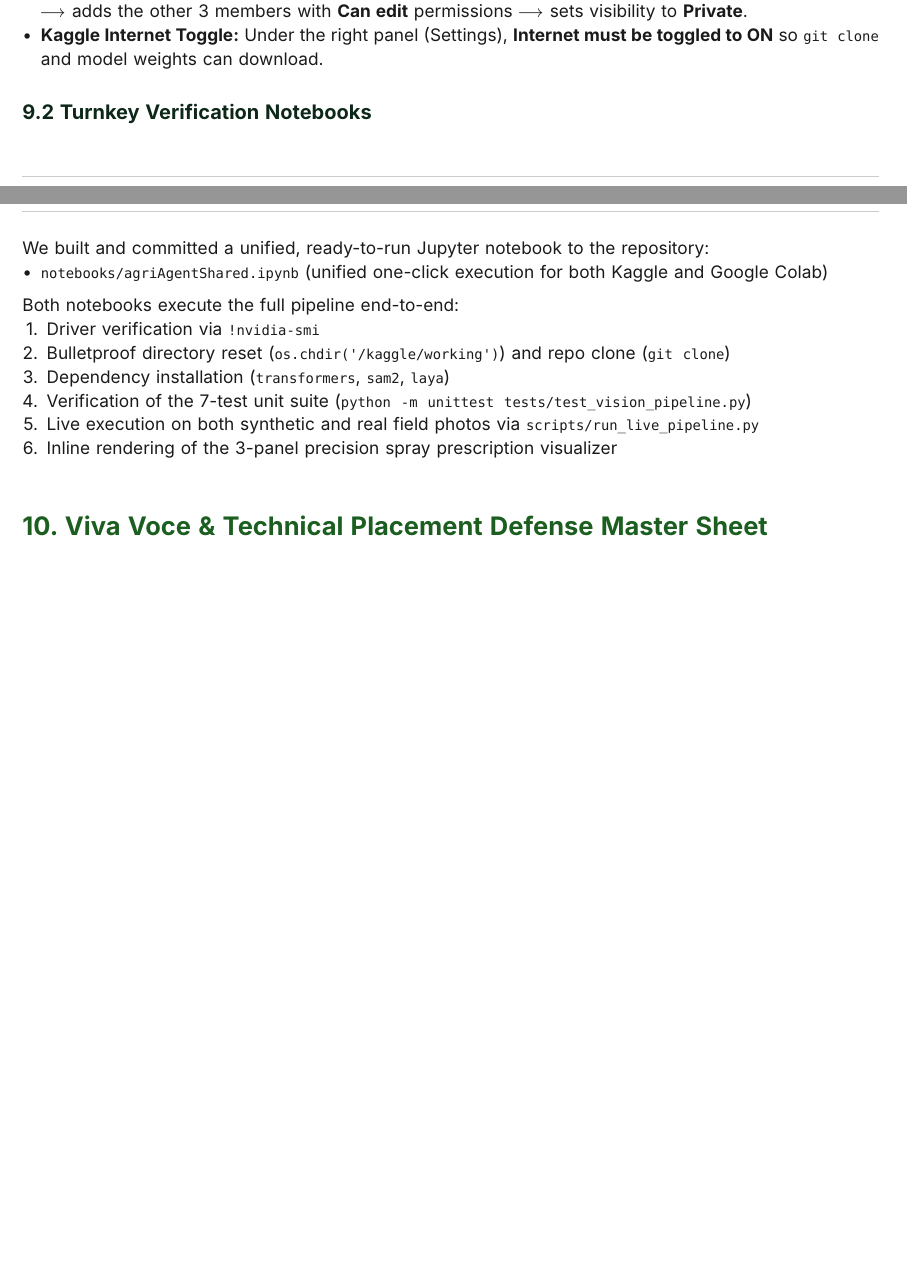
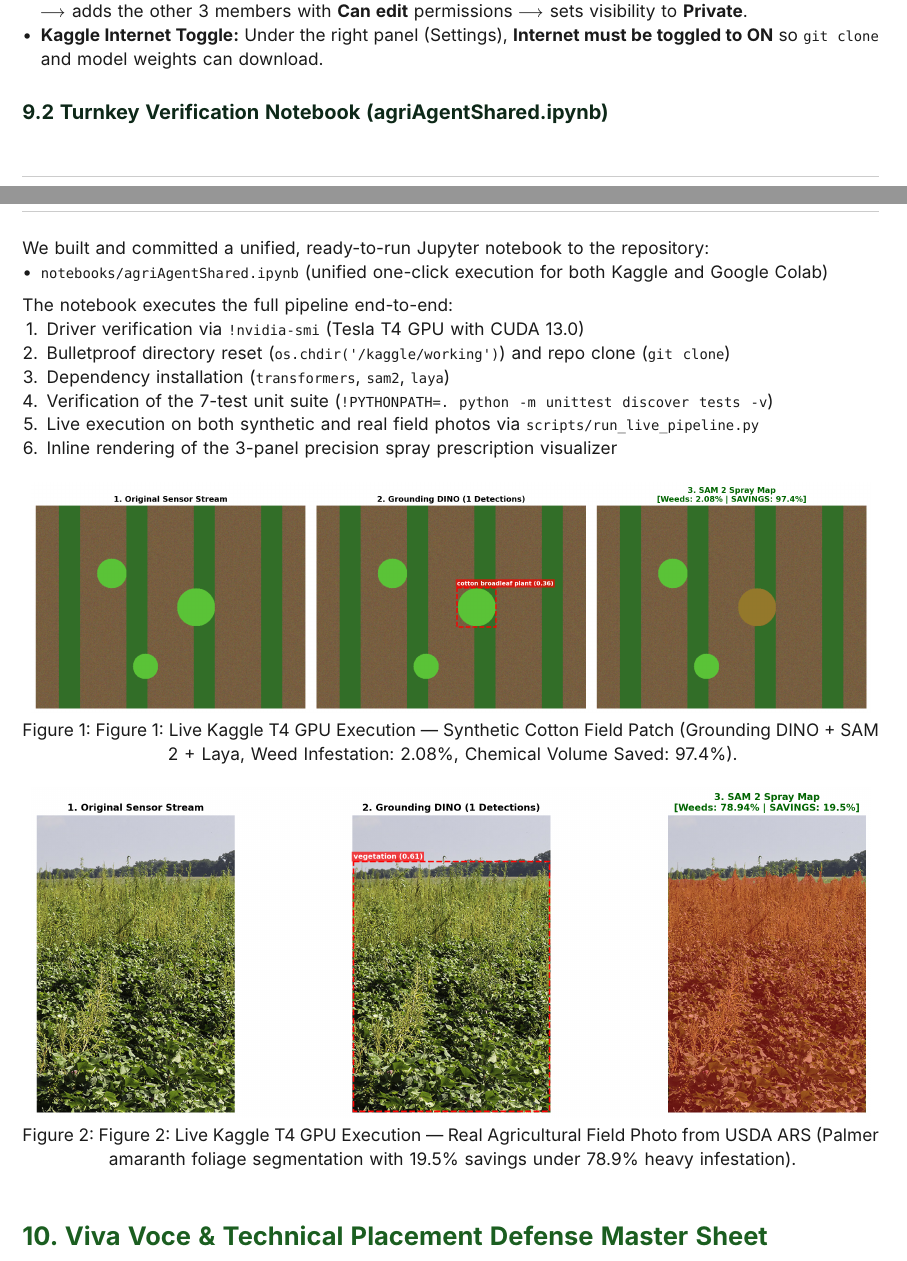
Before and after one commit to Chaitanya-666/agriAgent, a Typst document (docs/AgriAgent_Week1_Technical_Dossier.typ): two parts of pages 7 and 8 of 9, joined at a grey line, cut so that both start at the same text, the shorter picture padded with empty space. Compiled offline with Typst 0.15.

Commit message:
docs(dossier): embed live Kaggle GPU execution figures in Section 9.2

```diff
--- a/docs/AgriAgent_Week1_Technical_Dossier.typ
+++ b/docs/AgriAgent_Week1_Technical_Dossier.typ
@@ -463,18 +463,34 @@ A critical finding established during Week 1: *GPU quotas on Kaggle and Google C
 - *Kaggle Collaboration Setup:* The notebook owner creates the notebook $-->$ clicks *Share* (top-right) $-->$ adds the other 3 members with *Can edit* permissions $-->$ sets visibility to *Private*.
 - *Kaggle Internet Toggle:* Under the right panel (Settings), *Internet must be toggled to ON* so `git clone` and model weights can download.
 
-#sub-heading("9.2 Turnkey Verification Notebooks")
+#sub-heading("9.2 Turnkey Verification Notebook (agriAgentShared.ipynb)")
 
 We built and committed a unified, ready-to-run Jupyter notebook to the repository:
 - `notebooks/agriAgentShared.ipynb` (unified one-click execution for both Kaggle and Google Colab)
 
-Both notebooks execute the full pipeline end-to-end:
-1. Driver verification via `!nvidia-smi`
+The notebook executes the full pipeline end-to-end:
+1. Driver verification via `!nvidia-smi` (Tesla T4 GPU with CUDA 13.0)
 2. Bulletproof directory reset (`os.chdir('/kaggle/working')`) and repo clone (`git clone`)
 3. Dependency installation (`transformers`, `sam2`, `laya`)
-4. Verification of the 7-test unit suite (`python -m unittest tests/test_vision_pipeline.py`)
+4. Verification of the 7-test unit suite (`!PYTHONPATH=. python -m unittest discover tests -v`)
 5. Live execution on both synthetic and real field photos via `scripts/run_live_pipeline.py`
 6. Inline rendering of the 3-panel precision spray prescription visualizer
+
+#v(0.4em)
+#align(center)[
+  #figure(
+    image("images/live_synthetic_spray_map_kaggle.png", width: 98%),
+    caption: [Figure 1: Live Kaggle T4 GPU Execution — Synthetic Cotton Field Patch (Grounding DINO + SAM 2 + Laya, Weed Infestation: 2.08%, Chemical Volume Saved: 97.4%).]
+  )
+]
+
+#v(0.4em)
+#align(center)[
+  #figure(
+    image("images/live_real_spray_map_kaggle.png", width: 98%),
+    caption: [Figure 2: Live Kaggle T4 GPU Execution — Real Agricultural Field Photo from USDA ARS (Palmer amaranth foliage segmentation with 19.5% savings under 78.9% heavy infestation).]
+  )
+]
 
 #v(0.6em)
 
```
Also changed, not shown: docs/images/live_real_spray_map_kaggle.png (added), docs/images/live_synthetic_spray_map_kaggle.png (added), 2 other files.
